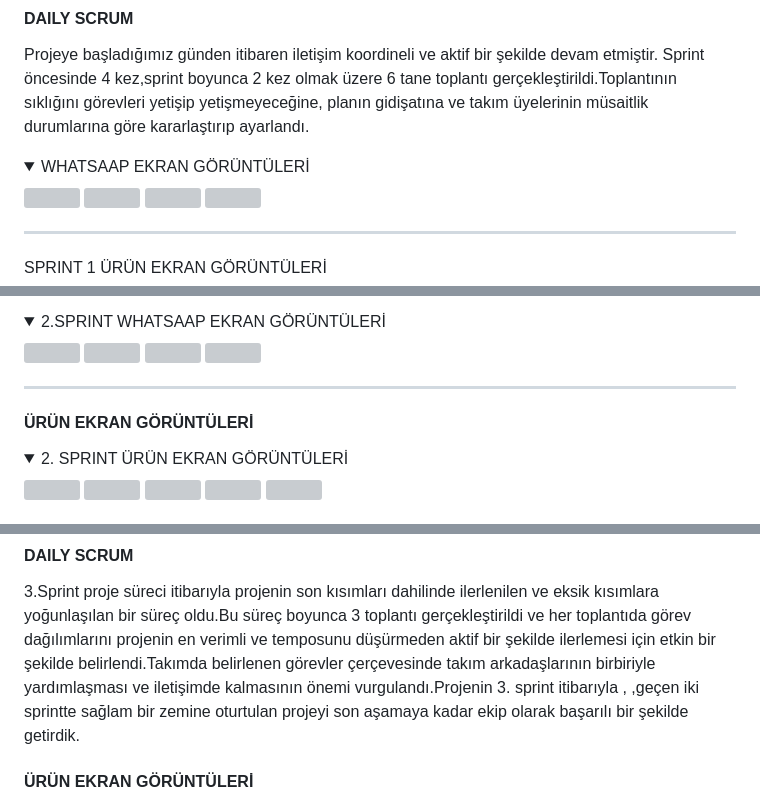
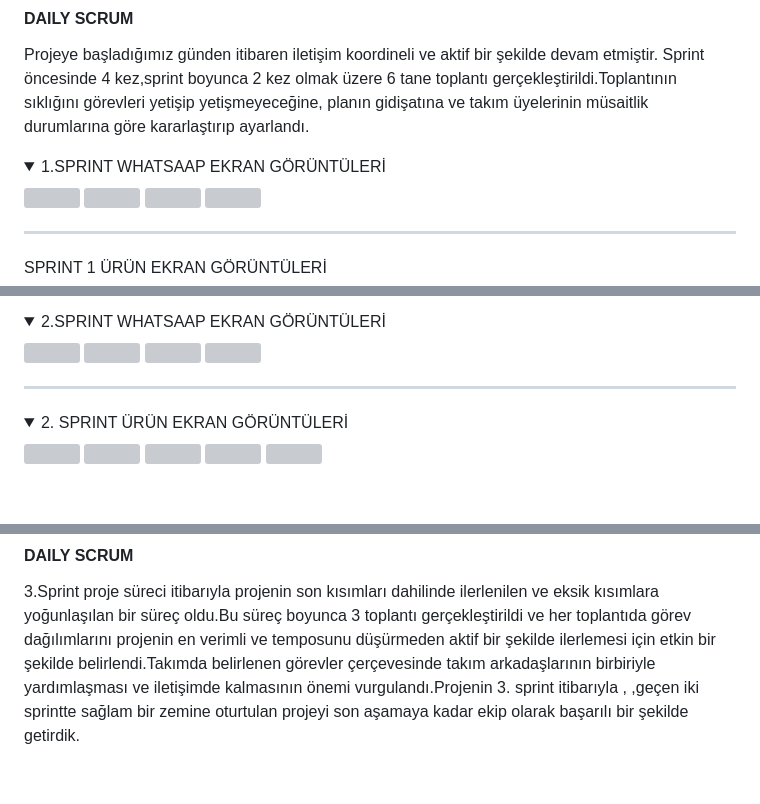
Before and after one commit to bugrahankaramollaoglu/greefin, a Markdown page: README.md, 3 parts joined by grey strips. Rendered like a GitHub page; folded sections open; blank space fills up the shorter version; grey boxes are pictures that could not be loaded.

```diff
--- a/README.md
+++ b/README.md
@@ -131,7 +131,7 @@ Projeye başladığımız günden itibaren iletişim koordineli ve aktif bir şe
 
   <details>
 
-  <summary> WHATSAAP EKRAN GÖRÜNTÜLERİ  </summary>
+  <summary> 1.SPRINT WHATSAAP EKRAN GÖRÜNTÜLERİ  </summary>
 
  <img src="https://github.com/bugrahankaramollaoglu/GreeFin/assets/160841695/9502c839-e5b9-4607-9c2f-f0521ed4e00b"  width="400 " height="700">
 
@@ -218,7 +218,6 @@ Sprint boyunca 2 kez toplantı gerçekleştdik ve toplantı boyunca hangi noktal
 
 ------
 
-#### ÜRÜN EKRAN GÖRÜNTÜLERİ
 
 <details>
 
@@ -283,6 +282,6 @@ Yapılması gereken bütün görevler yerine getirilmiş ve sprint sonu belirlen
  3.Sprint proje süreci itibarıyla projenin son kısımları dahilinde ilerlenilen ve eksik kısımlara yoğunlaşılan bir süreç oldu.Bu süreç boyunca 3 toplantı gerçekleştirildi ve her toplantıda görev dağılımlarını projenin en verimli ve temposunu düşürmeden aktif bir şekilde ilerlemesi için etkin bir şekilde belirlendi.Takımda belirlenen görevler çerçevesinde takım arkadaşlarının birbiriyle yardımlaşması ve iletişimde kalmasının  önemi vurgulandı.Projenin 3. sprint itibarıyla , ,geçen iki sprintte  sağlam bir zemine oturtulan  projeyi son aşamaya kadar  ekip olarak başarılı bir şekilde getirdik.
 
 
- #### ÜRÜN EKRAN GÖRÜNTÜLERİ
+ <details>
 
 
```
Also changed, not shown: other parts of README.md (+15 -4 lines).
